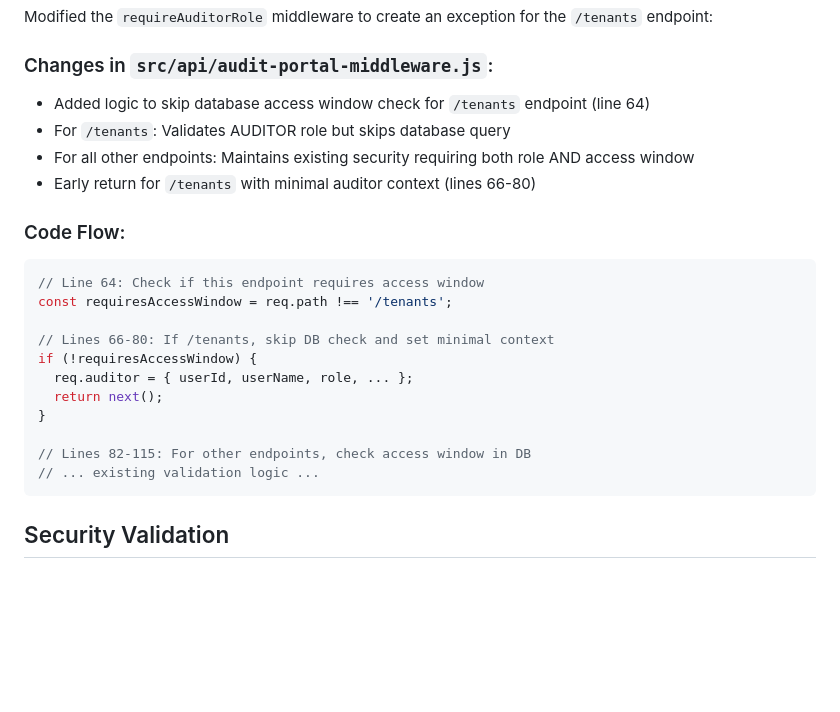
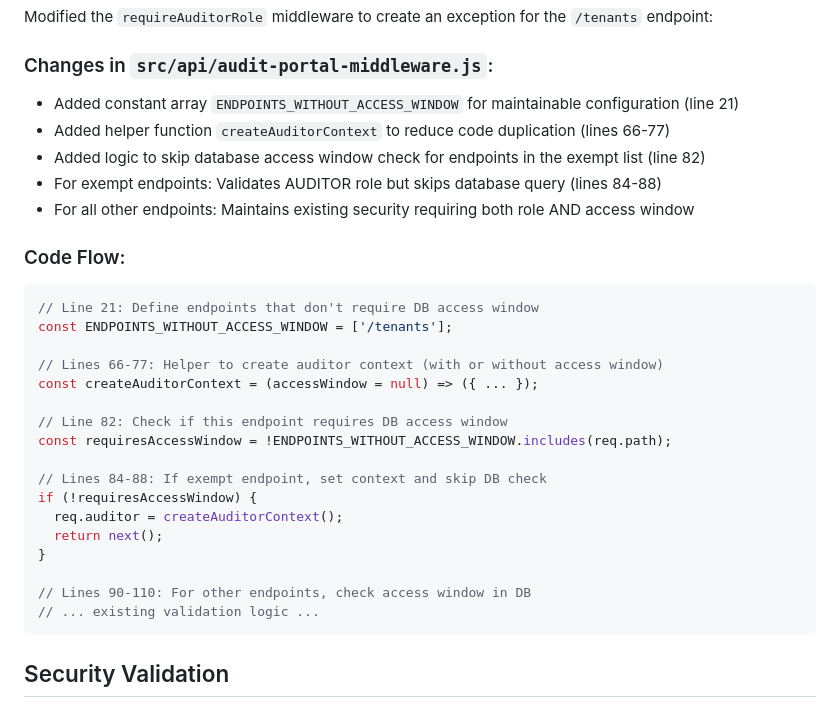
Before and after one commit to nitra-1/PG, a Markdown page: AUDIT_PORTAL_403_FIX.md, the part around the change. Rendered like a GitHub page; blank space fills up the shorter version.

Commit message:
Update documentation to match current implementation
Co-authored-by: nitra-1 <23074226+nitra-1@users.noreply.github.com>

````diff
--- a/AUDIT_PORTAL_403_FIX.md
+++ b/AUDIT_PORTAL_403_FIX.md
@@ -14,23 +14,30 @@ The `requireAuditorRole` middleware in `audit-portal-middleware.js` was checking
 Modified the `requireAuditorRole` middleware to create an exception for the `/tenants` endpoint:
 
 ### Changes in `src/api/audit-portal-middleware.js`:
-- Added logic to skip database access window check for `/tenants` endpoint (line 64)
-- For `/tenants`: Validates AUDITOR role but skips database query
+- Added constant array `ENDPOINTS_WITHOUT_ACCESS_WINDOW` for maintainable configuration (line 21)
+- Added helper function `createAuditorContext` to reduce code duplication (lines 66-77)
+- Added logic to skip database access window check for endpoints in the exempt list (line 82)
+- For exempt endpoints: Validates AUDITOR role but skips database query (lines 84-88)
 - For all other endpoints: Maintains existing security requiring both role AND access window
-- Early return for `/tenants` with minimal auditor context (lines 66-80)
 
 ### Code Flow:
 ```javascript
-// Line 64: Check if this endpoint requires access window
-const requiresAccessWindow = req.path !== '/tenants';
+// Line 21: Define endpoints that don't require DB access window
+const ENDPOINTS_WITHOUT_ACCESS_WINDOW = ['/tenants'];
 
-// Lines 66-80: If /tenants, skip DB check and set minimal context
+// Lines 66-77: Helper to create auditor context (with or without access window)
+const createAuditorContext = (accessWindow = null) => ({ ... });
+
+// Line 82: Check if this endpoint requires DB access window
+const requiresAccessWindow = !ENDPOINTS_WITHOUT_ACCESS_WINDOW.includes(req.path);
+
+// Lines 84-88: If exempt endpoint, set context and skip DB check
 if (!requiresAccessWindow) {
-  req.auditor = { userId, userName, role, ... };
+  req.auditor = createAuditorContext();
   return next();
 }
 
-// Lines 82-115: For other endpoints, check access window in DB
+// Lines 90-110: For other endpoints, check access window in DB
 // ... existing validation logic ...
 ```
 
````
